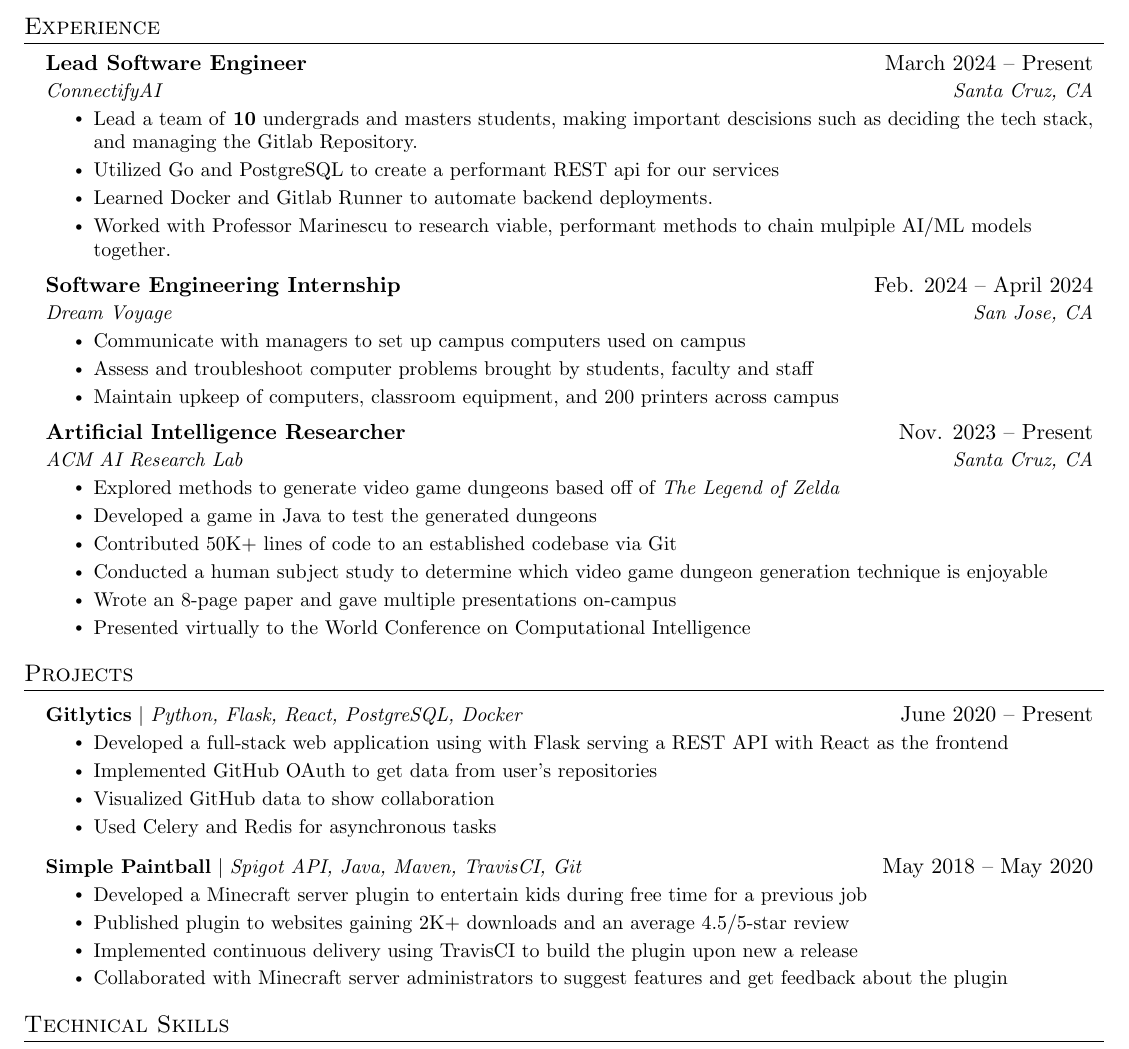
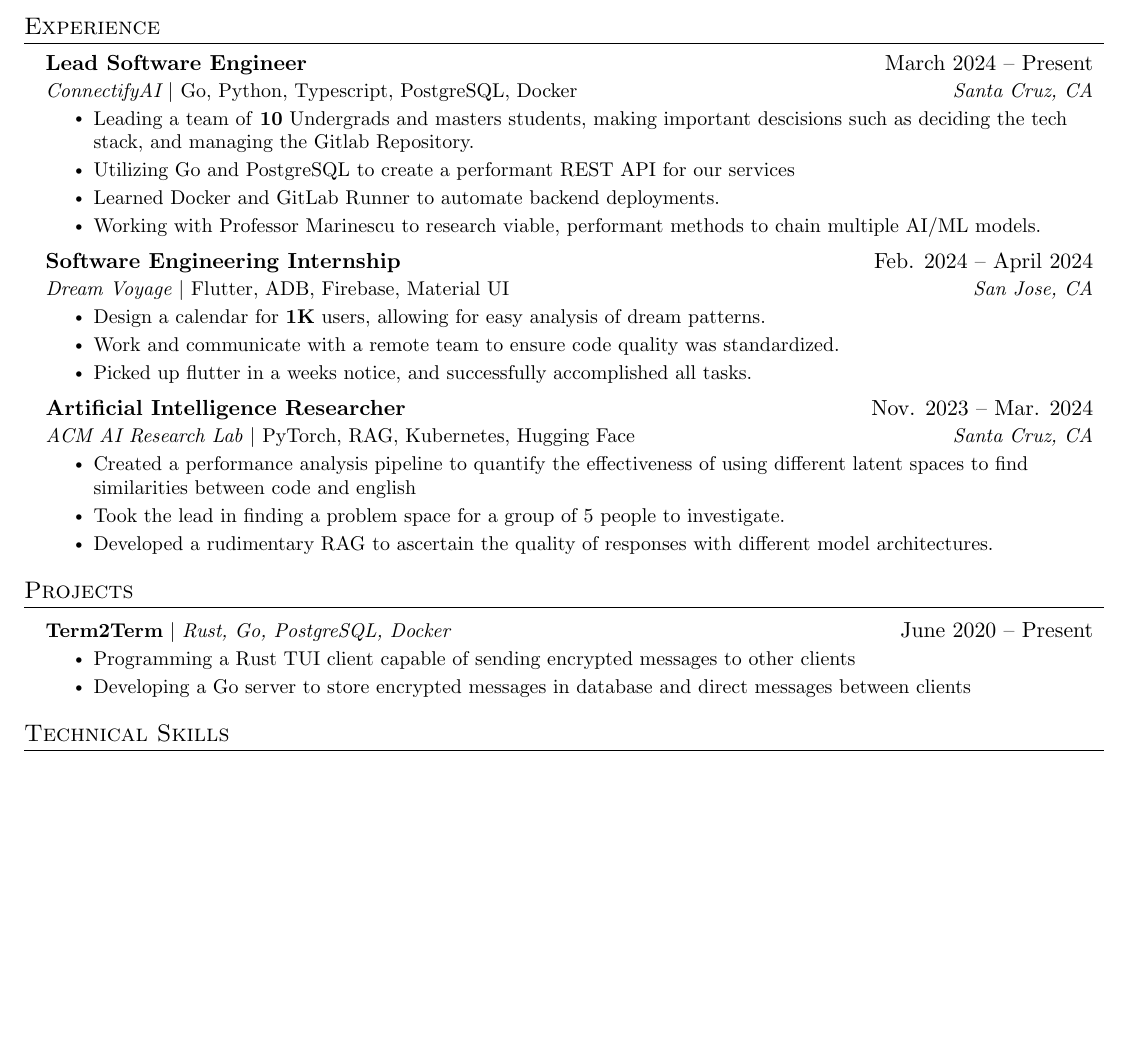
Before and after one commit to suri-codes/resume, a LaTeX CV (resume.tex): part of the page, cut so that both start at the same text, the shorter picture padded with empty space. Compiled offline with pdfLaTeX.

Commit message:
okay removed all filler

```diff
--- a/resume.tex
+++ b/resume.tex
@@ -131,12 +131,12 @@
 
     \resumeSubheading
       {Lead Software Engineer}{March 2024 -- Present}
-      {ConnectifyAI}{Santa Cruz, CA}
+      {\href{ConnectifyAI}\underline{ConnectifyAI} $|$ \emph{Go, Python, Typescript, PostgreSQL, Docker}}{Santa Cruz, CA}
       \resumeItemListStart
-        \resumeItem{Lead a team of \textbf{10} undergrads and masters students, making important descisions such as deciding the tech stack, and managing the Gitlab Repository.}
-        \resumeItem{Utilized Go and PostgreSQL to create a performant REST api for our services}
-        \resumeItem{Learned Docker and Gitlab Runner to automate backend deployments.}
-        \resumeItem{Worked with Professor Marinescu to research viable, performant methods to chain mulpiple AI/ML models together.}
+        \resumeItem{Leading a team of \textbf{10} Undergrads and masters students, making important descisions such as deciding the tech stack, and managing the Gitlab Repository.}
+        \resumeItem{Utilizing Go and PostgreSQL to create a performant REST API for our services}
+        \resumeItem{Learned Docker and GitLab Runner to automate backend deployments.}
+        \resumeItem{Working with Professor Marinescu to research viable, performant methods to chain multiple AI/ML models.}
       \resumeItemListEnd
 
 % -----------Multiple Positions Heading-----------
@@ -151,49 +151,43 @@
 
     \resumeSubheading
       {Software Engineering Internship}{Feb. 2024 -- April 2024}
-      {Dream Voyage }{San Jose, CA}
+      {Dream Voyage $|$ \emph{Flutter, ADB, Firebase, Material UI}}{San Jose, CA}
       \resumeItemListStart
-        \resumeItem{Communicate with managers to set up campus computers used on campus}
-        \resumeItem{Assess and troubleshoot computer problems brought by students, faculty and staff}
-        \resumeItem{Maintain upkeep of computers, classroom equipment, and 200 printers across campus}
+        \resumeItem{Design a calendar for \textbf{1K} users, allowing for easy analysis of dream patterns.}
+        \resumeItem{Work and communicate with a remote team to ensure code quality was standardized.}
+        \resumeItem{Picked up flutter in a weeks notice, and successfully accomplished all tasks.}
     \resumeItemListEnd
 
     \resumeSubheading
-    {Artificial Intelligence Researcher}{Nov. 2023 -- Present}
-    {ACM AI Research Lab}{Santa Cruz, CA}
+    {Artificial Intelligence Researcher}{ Nov. 2023 -- Mar. 2024}
+    {ACM AI Research Lab $|$ \emph{PyTorch, RAG, Kubernetes, Hugging Face}}{Santa Cruz, CA}
     \resumeItemListStart
-    \resumeItem{Explored methods to generate video game dungeons based off of \emph{The Legend of Zelda}}
-    \resumeItem{Developed a game in Java to test the generated dungeons}
-    \resumeItem{Contributed 50K+ lines of code to an established codebase via Git}
-    \resumeItem{Conducted  a human subject study to determine which video game dungeon generation technique is enjoyable}
-    \resumeItem{Wrote an 8-page paper and gave multiple presentations on-campus}
-    \resumeItem{Presented virtually to the World Conference on Computational Intelligence}
+    \resumeItem{Created a performance analysis pipeline to quantify the effectiveness of using different latent spaces to find similarities between code and english}
+    \resumeItem{Took the lead in finding a problem space for a group of 5 people to investigate.}
+    \resumeItem{Developed a rudimentary RAG to ascertain the quality of responses with different model architectures.}
     \resumeItemListEnd
 
   \resumeSubHeadingListEnd
-
 
 %-----------PROJECTS-----------
 \section{Projects}
     \resumeSubHeadingListStart
       \resumeProjectHeading
       %replace this with term2term
-          {\textbf{Gitlytics} $|$ \emph{Python, Flask, React, PostgreSQL, Docker}}{June 2020 -- Present}
+          {\textbf{Term2Term} $|$ \emph{Rust, Go, PostgreSQL, Docker}}{June 2020 -- Present}
           \resumeItemListStart
-            \resumeItem{Developed a full-stack web application using with Flask serving a REST API with React as the frontend}
-            \resumeItem{Implemented GitHub OAuth to get data from user’s repositories}
-            \resumeItem{Visualized GitHub data to show collaboration}
-            \resumeItem{Used Celery and Redis for asynchronous tasks}
+            \resumeItem{Programming a Rust TUI client capable of sending encrypted messages to other clients}
+            \resumeItem{Developing a Go server to store encrypted messages in database and direct messages between clients}
           \resumeItemListEnd
         % replace this with slug mommy or something else later
-      \resumeProjectHeading
-          {\textbf{Simple Paintball} $|$ \emph{Spigot API, Java, Maven, TravisCI, Git}}{May 2018 -- May 2020}
-          \resumeItemListStart
-            \resumeItem{Developed a Minecraft server plugin to entertain kids during free time for a previous job}
-            \resumeItem{Published plugin to websites gaining 2K+ downloads and an average 4.5/5-star review}
-            \resumeItem{Implemented continuous delivery using TravisCI to build the plugin upon new a release}
-            \resumeItem{Collaborated with Minecraft server administrators to suggest features and get feedback about the plugin}
-          \resumeItemListEnd
+      % \resumeProjectHeading
+      %     {\textbf{Simple Paintball} $|$ \emph{Spigot API, Java, Maven, TravisCI, Git}}{May 2018 -- May 2020}
+      %     \resumeItemListStart
+      %       \resumeItem{Developed a Minecraft server plugin to entertain kids during free time for a previous job}
+      %       \resumeItem{Published plugin to websites gaining 2K+ downloads and an average 4.5/5-star review}
+      %       \resumeItem{Implemented continuous delivery using TravisCI to build the plugin upon new a release}
+      %       \resumeItem{Collaborated with Minecraft server administrators to suggest features and get feedback about the plugin}
+      %     \resumeItemListEnd
     \resumeSubHeadingListEnd
 
 
```
Also changed, not shown: resume.pdf.
